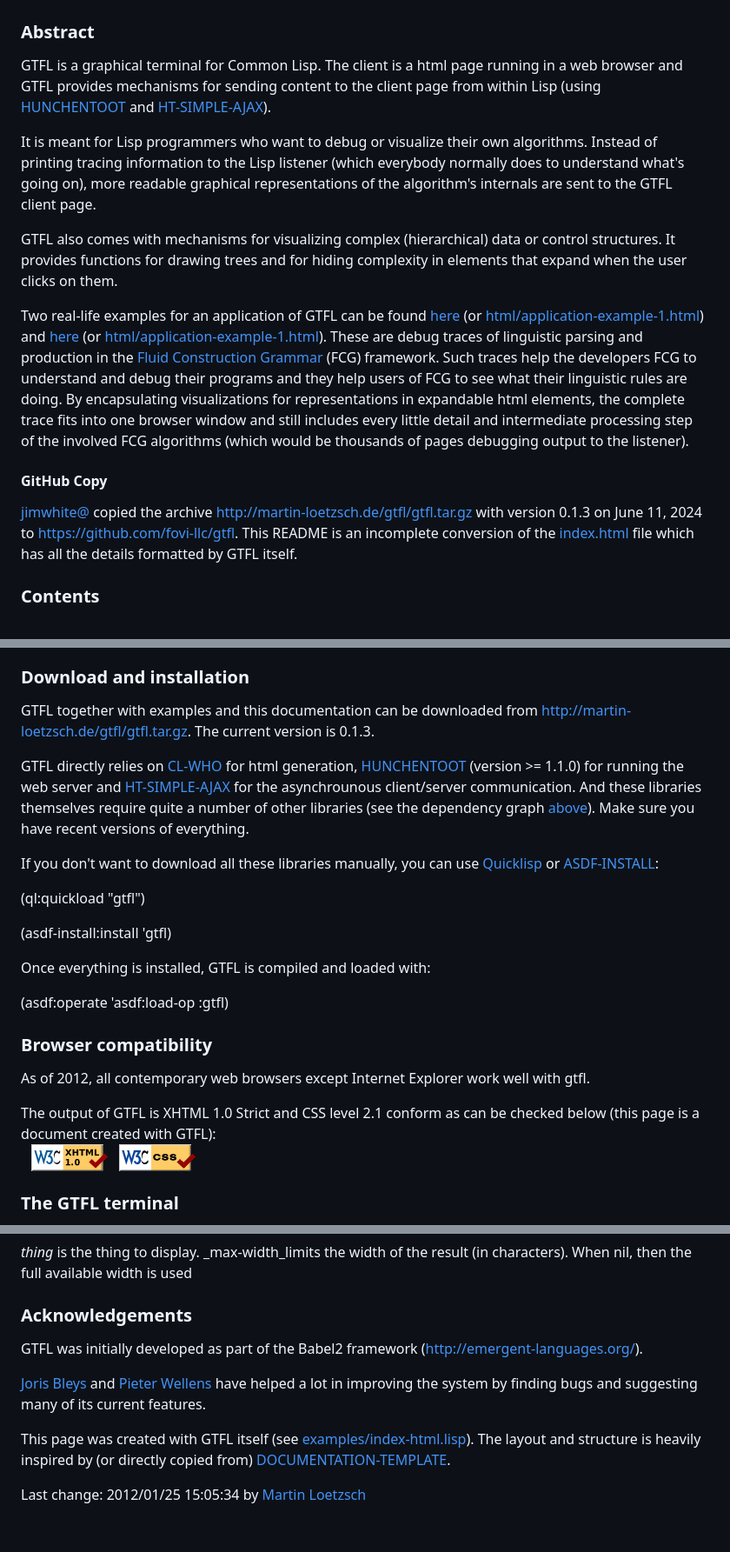
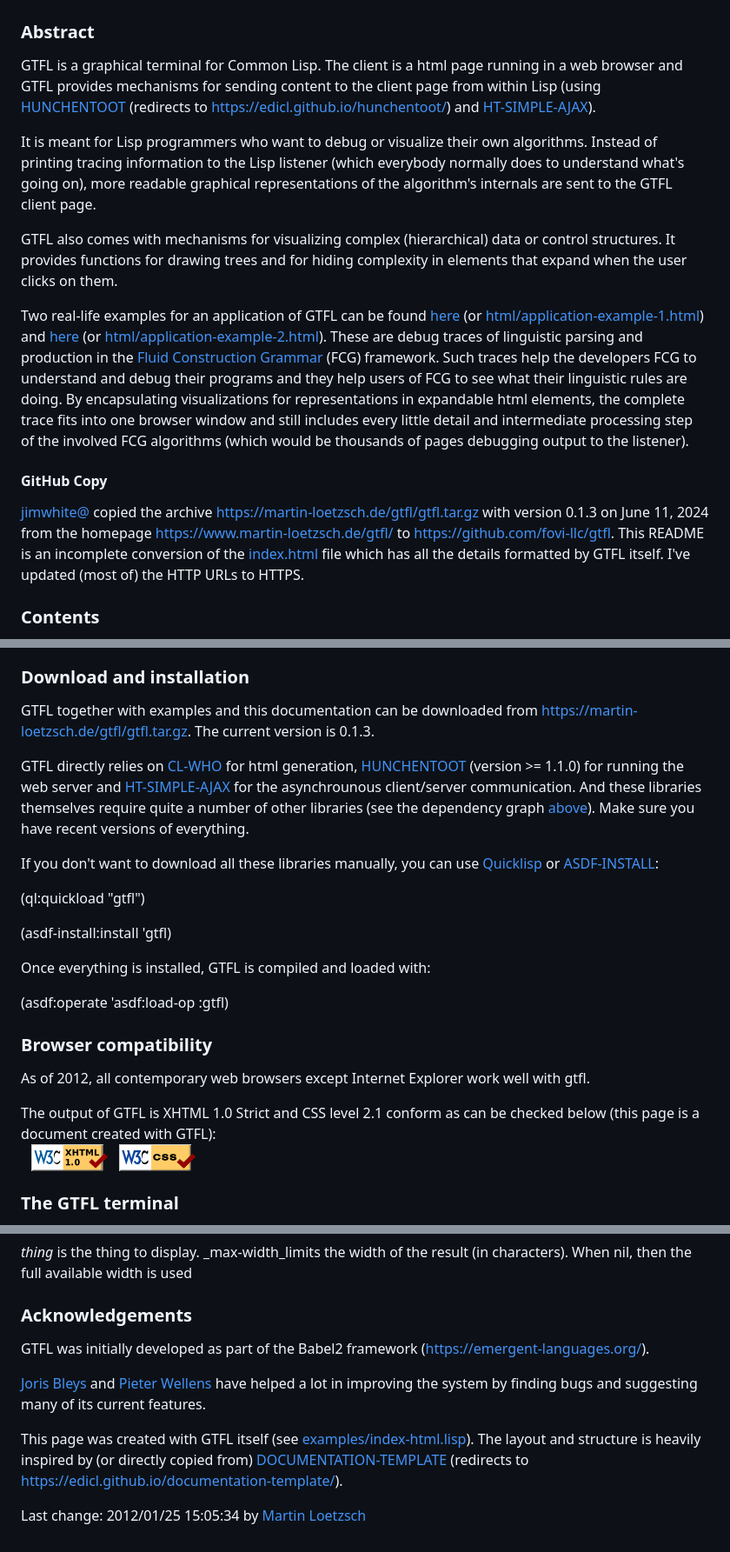
Before and after one commit to fovi-llc/gtfl, a Markdown page: README.md, 3 parts joined by grey strips. Shown at 87% size. Rendered like a GitHub page.

Commit message:
Replace HTTP with HTTPS.

```diff
--- a/README.md
+++ b/README.md
@@ -3,17 +3,17 @@ GTFL - A Graphical Terminal For Lisp
 
 ### Abstract
 
-GTFL is a graphical terminal for Common Lisp. The client is a html page running in a web browser and GTFL provides mechanisms for sending content to the client page from within Lisp (using [HUNCHENTOOT](http://www.weitz.de/hunchentoot/) and [HT-SIMPLE-AJAX](http://martin-loetzsch.de/ht-simple-ajax)).
+GTFL is a graphical terminal for Common Lisp. The client is a html page running in a web browser and GTFL provides mechanisms for sending content to the client page from within Lisp (using [HUNCHENTOOT](http://www.weitz.de/hunchentoot/) (redirects to https://edicl.github.io/hunchentoot/) and [HT-SIMPLE-AJAX](https://martin-loetzsch.de/ht-simple-ajax)).
 
 It is meant for Lisp programmers who want to debug or visualize their own algorithms. Instead of printing tracing information to the Lisp listener (which everybody normally does to understand what's going on), more readable graphical representations of the algorithm's internals are sent to the GTFL client page.
 
 GTFL also comes with mechanisms for visualizing complex (hierarchical) data or control structures. It provides functions for drawing trees and for hiding complexity in elements that expand when the user clicks on them.
 
-Two real-life examples for an application of GTFL can be found [here](https://www.martin-loetzsch.de/gtfl/application-example-1) (or [html/application-example-1.html](https://html-preview.github.io/?url=https://github.com/fovi-llc/gtfl/blob/main/html/application-example-1.html)) and [here](https://www.martin-loetzsch.de/gtfl/application-example-2) (or [html/application-example-1.html](https://html-preview.github.io/?url=https://github.com/fovi-llc/gtfl/blob/main/html/application-example-2.html)). These are debug traces of linguistic parsing and production in the [Fluid Construction Grammar](http://fcg-net.org) (FCG) framework. Such traces help the developers FCG to understand and debug their programs and they help users of FCG to see what their linguistic rules are doing. By encapsulating visualizations for representations in expandable html elements, the complete trace fits into one browser window and still includes every little detail and intermediate processing step of the involved FCG algorithms (which would be thousands of pages debugging output to the listener).
+Two real-life examples for an application of GTFL can be found [here](https://www.martin-loetzsch.de/gtfl/application-example-1) (or [html/application-example-1.html](https://html-preview.github.io/?url=https://github.com/fovi-llc/gtfl/blob/main/html/application-example-1.html)) and [here](https://www.martin-loetzsch.de/gtfl/application-example-2) (or [html/application-example-2.html](https://html-preview.github.io/?url=https://github.com/fovi-llc/gtfl/blob/main/html/application-example-2.html)). These are debug traces of linguistic parsing and production in the [Fluid Construction Grammar](http://fcg-net.org) (FCG) framework. Such traces help the developers FCG to understand and debug their programs and they help users of FCG to see what their linguistic rules are doing. By encapsulating visualizations for representations in expandable html elements, the complete trace fits into one browser window and still includes every little detail and intermediate processing step of the involved FCG algorithms (which would be thousands of pages debugging output to the listener).
 
 #### GitHub Copy
 
-[jimwhite@](https://github.com/jimwhite) copied the archive http://martin-loetzsch.de/gtfl/gtfl.tar.gz with version 0.1.3 on June 11, 2024 to https://github.com/fovi-llc/gtfl.  This README is an incomplete conversion of the [index.html](https://html-preview.github.io/?url=https://github.com/fovi-llc/gtfl/blob/main/index.html) file which has all the details formatted by GTFL itself.
+[jimwhite@](https://github.com/jimwhite) copied the archive https://martin-loetzsch.de/gtfl/gtfl.tar.gz with version 0.1.3 on June 11, 2024 from the homepage https://www.martin-loetzsch.de/gtfl/ to https://github.com/fovi-llc/gtfl.  This README is an incomplete conversion of the [index.html](https://html-preview.github.io/?url=https://github.com/fovi-llc/gtfl/blob/main/index.html) file which has all the details formatted by GTFL itself.  I've updated (most of) the HTTP URLs to HTTPS.
 
 ### Contents
 
@@ -47,5 +47,5 @@ Two real-life examples for an application of GTFL can be found [here](https://ww
 
 ### Download and installation
 
-GTFL together with examples and this documentation can be downloaded from [http://martin-loetzsch.de/gtfl/gtfl.tar.gz](http://martin-loetzsch.de/gtfl/gtfl.tar.gz). The current version is 0.1.3.
+GTFL together with examples and this documentation can be downloaded from [https://martin-loetzsch.de/gtfl/gtfl.tar.gz](https://martin-loetzsch.de/gtfl/gtfl.tar.gz). The current version is 0.1.3.
 
@@ -485,5 +485,5 @@ _thing_ is the thing to display. _max-width_limits the width of the result (in c
 
 ### Acknowledgements
 
-GTFL was initially developed as part of the Babel2 framework ([http://emergent-languages.org/](http://emergent-languages.org/)).
+GTFL was initially developed as part of the Babel2 framework ([https://emergent-languages.org/](https://emergent-languages.org/)).
 
@@ -491,3 +491,3 @@ GTFL was initially developed as part of the Babel2 framework ([http://emergent-l
 
-This page was created with GTFL itself (see [examples/index-html.lisp](examples/index-html.lisp)). The layout and structure is heavily inspired by (or directly copied from) [DOCUMENTATION-TEMPLATE](http://weitz.de/documentation-template/).
+This page was created with GTFL itself (see [examples/index-html.lisp](examples/index-html.lisp)). The layout and structure is heavily inspired by (or directly copied from) [DOCUMENTATION-TEMPLATE](http://weitz.de/documentation-template/) (redirects to https://edicl.github.io/documentation-template/).
 
```
Also changed, not shown: other parts of README.md (+6 -6 lines).
